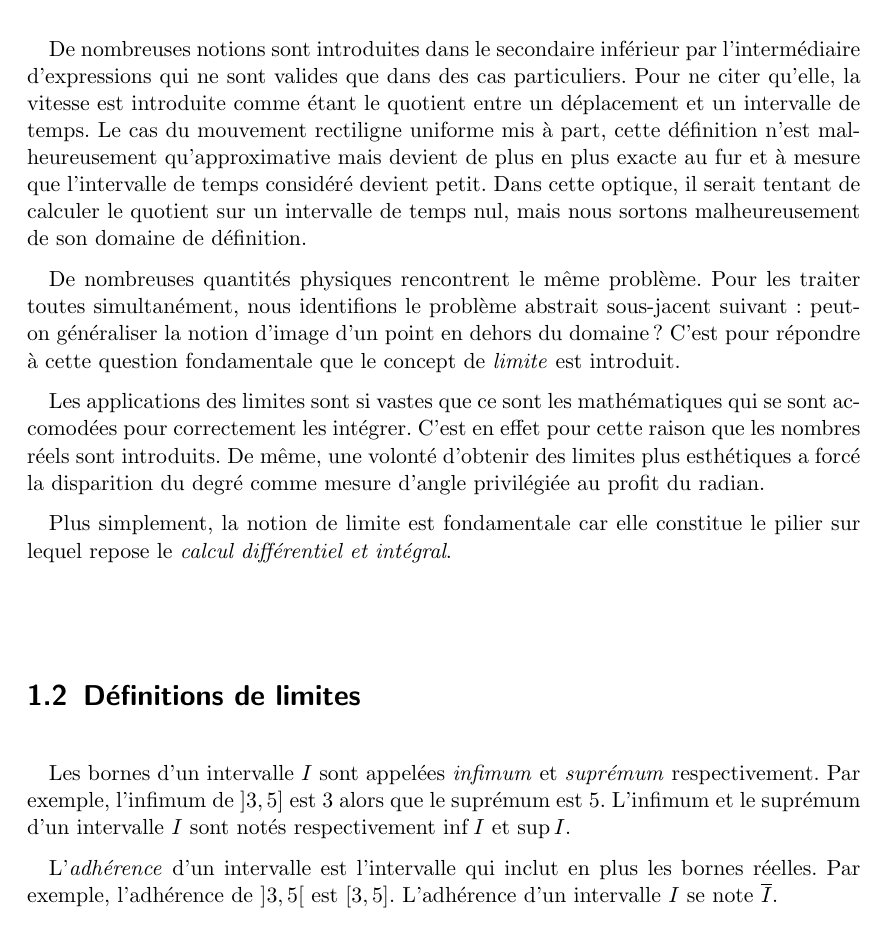
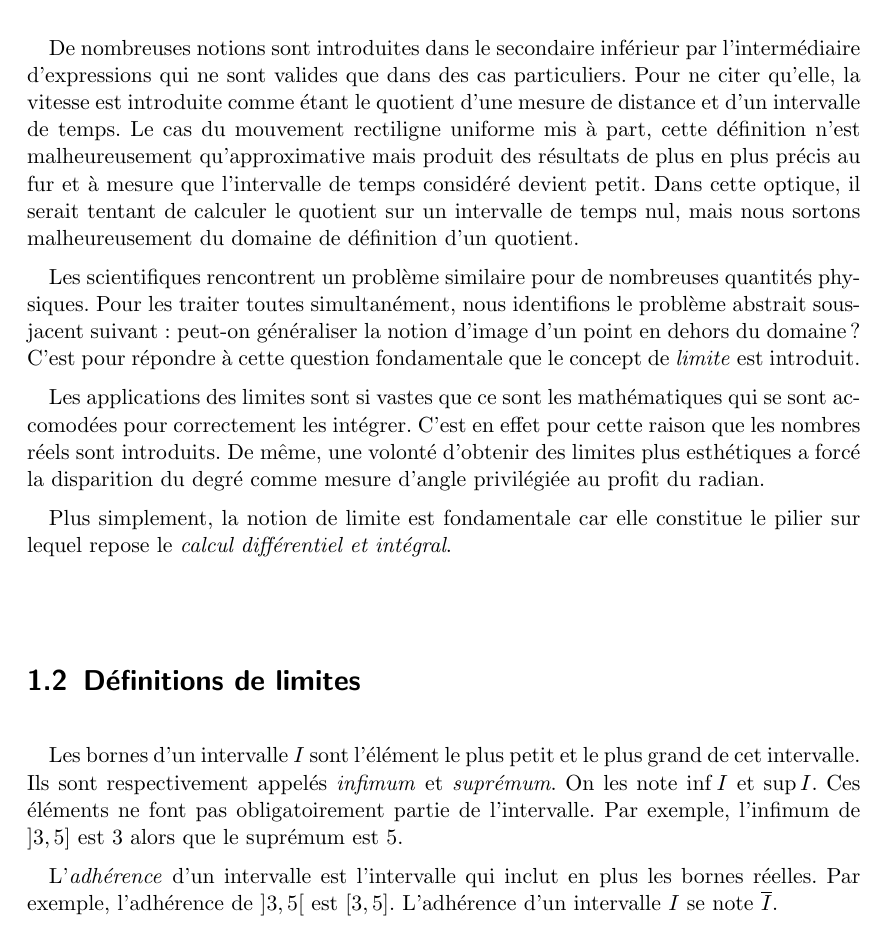
Before and after one commit to mdelcourt/maths, a LaTeX book (5/main.tex, which reads 5/limites.tex): part of page 3 of 6, cut so that both start at the same text. Compiled offline with pdfLaTeX.

Commit message:
[5M4] Reformulation introduction et definition bornes

```diff
--- a/5/limites.tex
+++ b/5/limites.tex
@@ -9,23 +9,23 @@
 De nombreuses notions sont introduites dans le secondaire inférieur par l'intermédiaire d'expressions
 qui ne sont valides que dans des cas particuliers.
 Pour ne citer qu'elle,
-la vitesse est introduite comme étant le quotient entre un déplacement et un intervalle de temps.
+la vitesse est introduite comme étant le quotient d'une mesure de distance et d'un intervalle de temps.
 Le cas du mouvement rectiligne uniforme mis à part,
 cette définition n'est malheureusement qu'approximative
-mais devient de plus en plus exacte
+mais produit des résultats de plus en plus précis
 au fur et à mesure que l'intervalle de temps considéré devient petit.
 Dans cette optique,
 il serait tentant de calculer le quotient sur un intervalle de temps nul,
-mais nous sortons malheureusement de son domaine de définition.
+mais nous sortons malheureusement du domaine de définition d'un quotient.
 
-De nombreuses quantités physiques rencontrent le même problème.
+Les scientifiques rencontrent un problème similaire pour de nombreuses quantités physiques.
 Pour les traiter toutes simultanément,
 nous identifions le problème abstrait sous-jacent suivant:
 peut-on généraliser la notion d'image d'un point en dehors du domaine?
 C'est pour répondre à cette question fondamentale que le concept de \emph{limite} est introduit.
 
 Les applications des limites sont si vastes
-que ce sont les mathématiques qui se sont accomodées pour correctement les intégrer.
+que ce sont les mathématiques qui se sont accomodées pour correctement les intégrer. %Je ne comprends pas vraiment ce qui est dit...
 C'est en effet pour cette raison que les nombres réels sont introduits.
 De même,
 une volonté d'obtenir des limites plus esthétiques a forcé la disparition du degré comme mesure d'angle privilégiée au profit du radian.
@@ -36,9 +36,11 @@ car elle constitue le pilier sur lequel repose le \emph{calcul différentiel et
 
 \section{Définitions de limites}
 
-Les bornes d'un intervalle $I$ sont appelées \emph{infimum} et \emph{suprémum} respectivement.
+Les bornes d'un intervalle $I$ sont l'élément le plus petit et le plus grand de cet intervalle.
+Ils sont respectivement appelés \emph{infimum} et \emph{suprémum}.
+On les note $\inf I$ et $\sup I$.
+Ces éléments ne font pas obligatoirement partie de l'intervalle.
 Par exemple, l'infimum de $]3, 5]$ est $3$ alors que le suprémum est $5$.
-L'infimum et le suprémum d'un intervalle $I$ sont notés respectivement $\inf I$ et $\sup I$.
 
 L'\emph{adhérence} d'un intervalle est l'intervalle qui inclut en plus les bornes réelles.
 Par exemple, l'adhérence de $]3, 5[$ est $[3, 5]$.
```
